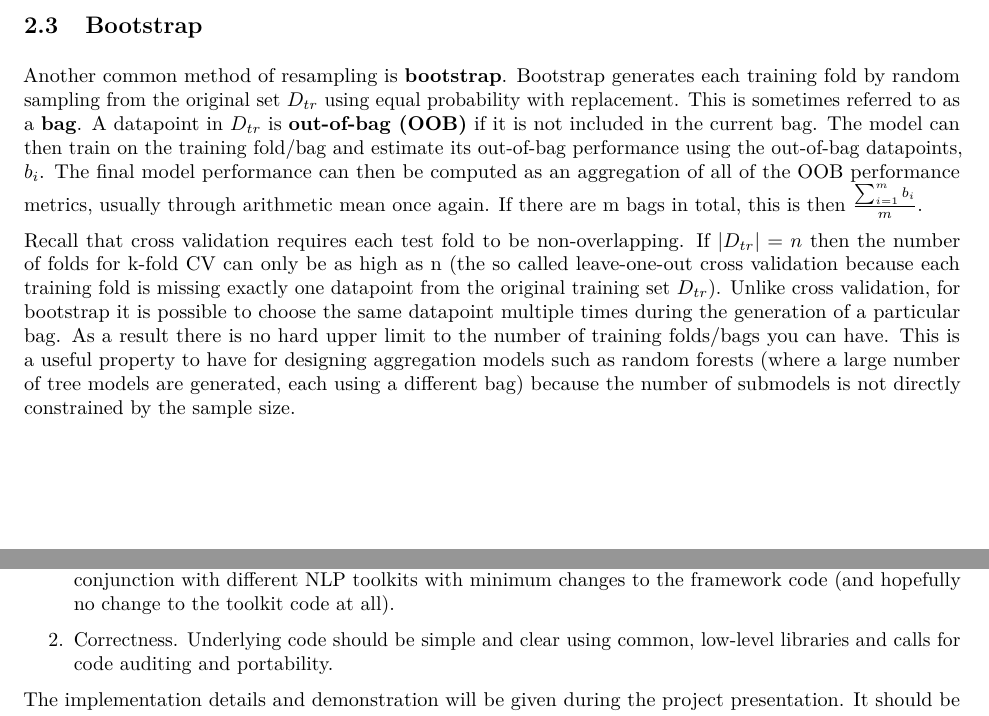
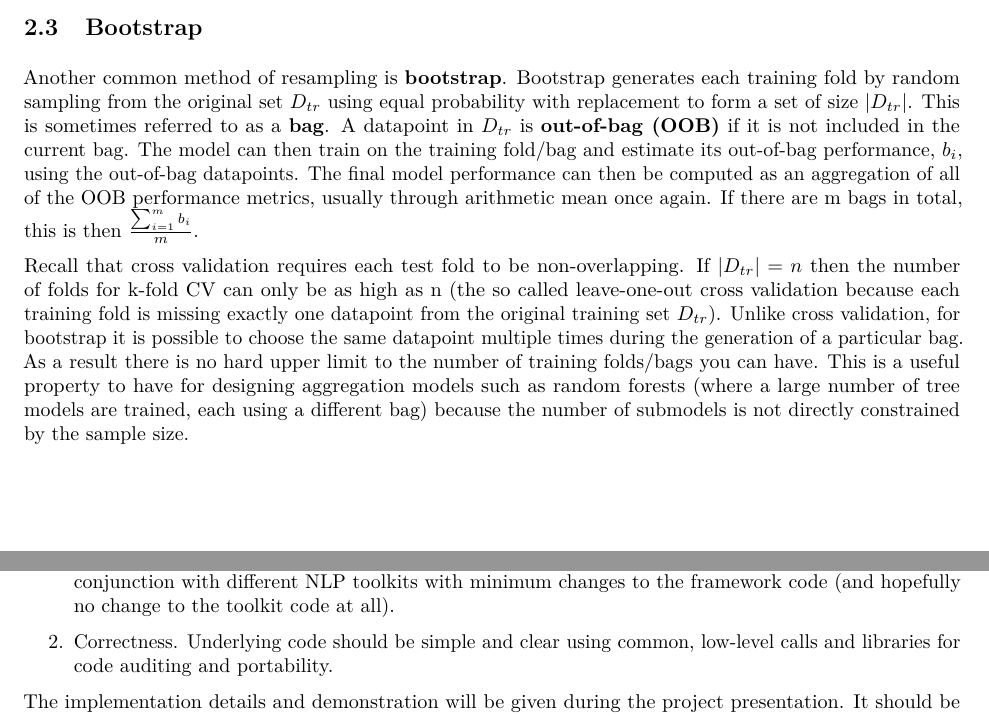
Before and after one commit to fengkehh/cs410_project, an R Markdown document (TechReview/Report.Rmd): two parts of pages 3 and 4 of 4, joined at a grey line, cut so that both start at the same text. The pictures show the output file TechReview/Report.pdf that the author committed with the source.

Commit message:
Minor edits.

```diff
--- a/TechReview/Report.Rmd
+++ b/TechReview/Report.Rmd
@@ -93,9 +93,9 @@ Cross validation alleviates the problems of the hold-out method because
 
 ## Bootstrap
 
-Another common method of resampling is **bootstrap**. Bootstrap generates each training fold by random sampling from the original set $D_{tr}$ using equal probability with replacement. This is sometimes referred to as a **bag**. A datapoint in $D_{tr}$ is **out-of-bag (OOB)** if it is not included in the current bag. The model can then train on the training fold/bag and estimate its out-of-bag performance using the out-of-bag datapoints, $b_i$. The final model performance can then be computed as an aggregation of all of the OOB performance metrics, usually through arithmetic mean once again. If there are m bags in total, this is then $\frac{\sum_{i = 1}^m b_i}{m}$.
+Another common method of resampling is **bootstrap**. Bootstrap generates each training fold by random sampling from the original set $D_{tr}$ using equal probability with replacement to form a set of size $|D_{tr}|$. This is sometimes referred to as a **bag**. A datapoint in $D_{tr}$ is **out-of-bag (OOB)** if it is not included in the current bag. The model can then train on the training fold/bag and estimate its out-of-bag performance, $b_i$, using the out-of-bag datapoints. The final model performance can then be computed as an aggregation of all of the OOB performance metrics, usually through arithmetic mean once again. If there are m bags in total, this is then $\frac{\sum_{i = 1}^m b_i}{m}$.
 
-Recall that cross validation requires each test fold to be non-overlapping. If $|D_{tr}| = n$ then the number of folds for k-fold CV can only be as high as n (the so called leave-one-out cross validation because each training fold is missing exactly one datapoint from the original training set $D_{tr}$). Unlike cross validation, for bootstrap it is possible to choose the same datapoint multiple times during the generation of a particular bag. As a result there is no hard upper limit to the number of training folds/bags you can have. This is a useful property to have for designing aggregation models such as random forests (where a large number of tree models are generated, each using a different bag) because the number of submodels is not directly constrained by the sample size.
+Recall that cross validation requires each test fold to be non-overlapping. If $|D_{tr}| = n$ then the number of folds for k-fold CV can only be as high as n (the so called leave-one-out cross validation because each training fold is missing exactly one datapoint from the original training set $D_{tr}$). Unlike cross validation, for bootstrap it is possible to choose the same datapoint multiple times during the generation of a particular bag. As a result there is no hard upper limit to the number of training folds/bags you can have. This is a useful property to have for designing aggregation models such as random forests (where a large number of tree models are trained, each using a different bag) because the number of submodels is not directly constrained by the sample size.
 
 # Extension to Text Retrieval
 
@@ -103,6 +103,6 @@ While resampling methods are general and standard techniques to deal with overfi
 
 1. Generality. Currently utilizing metapy for text retrieval backend but can be ported to be used in conjunction with different NLP toolkits with minimum changes to the framework code (and hopefully no change to the toolkit code at all).
 
-2. Correctness. Underlying code should be simple and clear using common, low-level libraries and calls for code auditing and portability.
+2. Correctness. Underlying code should be simple and clear using common, low-level calls and libraries for code auditing and portability.
 
 The implementation details and demonstration will be given during the project presentation. It should be noted that the emphasis is NOT on speed. To achieve great speed most data resampling must be done in memory which will in turn tie the framework to the NLP toolkit of the author's initial choosing. It may also require modifications to the toolkit source code in order to facilitate in-memory modifications and readings of stored data objects. This goes against the proof-of-concept nature and priorites of this project. Some theoretical techniques to optimize for speed however will be included in the final project presentation as an extension for those that are interested.
```
Also changed, not shown: TechReview/Report.pdf.
